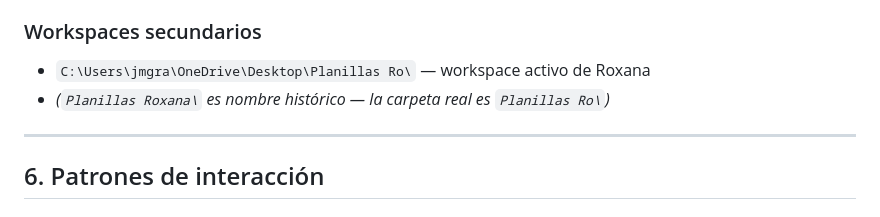
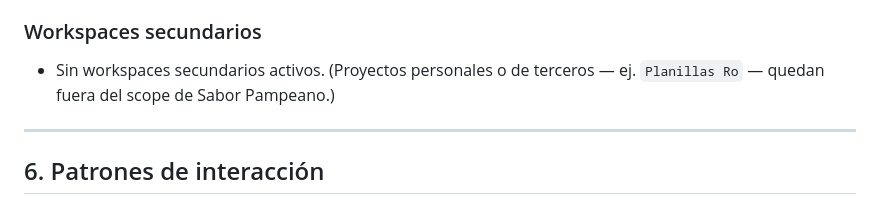
Before and after one commit to GrassoJuanManuel/SaborPampeano, a Markdown page: CLAUDE.md, the part around the change. Drawn GitHub-style.

```diff
--- a/CLAUDE.md
+++ b/CLAUDE.md
@@ -158,8 +158,7 @@ Replicar exactamente dónde Antigravity guardaba cada cosa:
 - Pliegos formales: `SP-OC-YYYY-NNN [Vn]` (ej. `SP-OC-2026-001 V2` = Rompedora Huevos)
 
 ### Workspaces secundarios
-- `C:\Users\jmgra\OneDrive\Desktop\Planillas Ro\` — workspace activo de Roxana
-- *(`Planillas Roxana\` es nombre histórico — la carpeta real es `Planillas Ro\`)*
+- Sin workspaces secundarios activos. (Proyectos personales o de terceros — ej. `Planillas Ro` — quedan fuera del scope de Sabor Pampeano.)
 
 ---
 
```
Also changed, not shown: Claude_Config/glosario-sabor-pampeano.md (+0 -2 lines).
